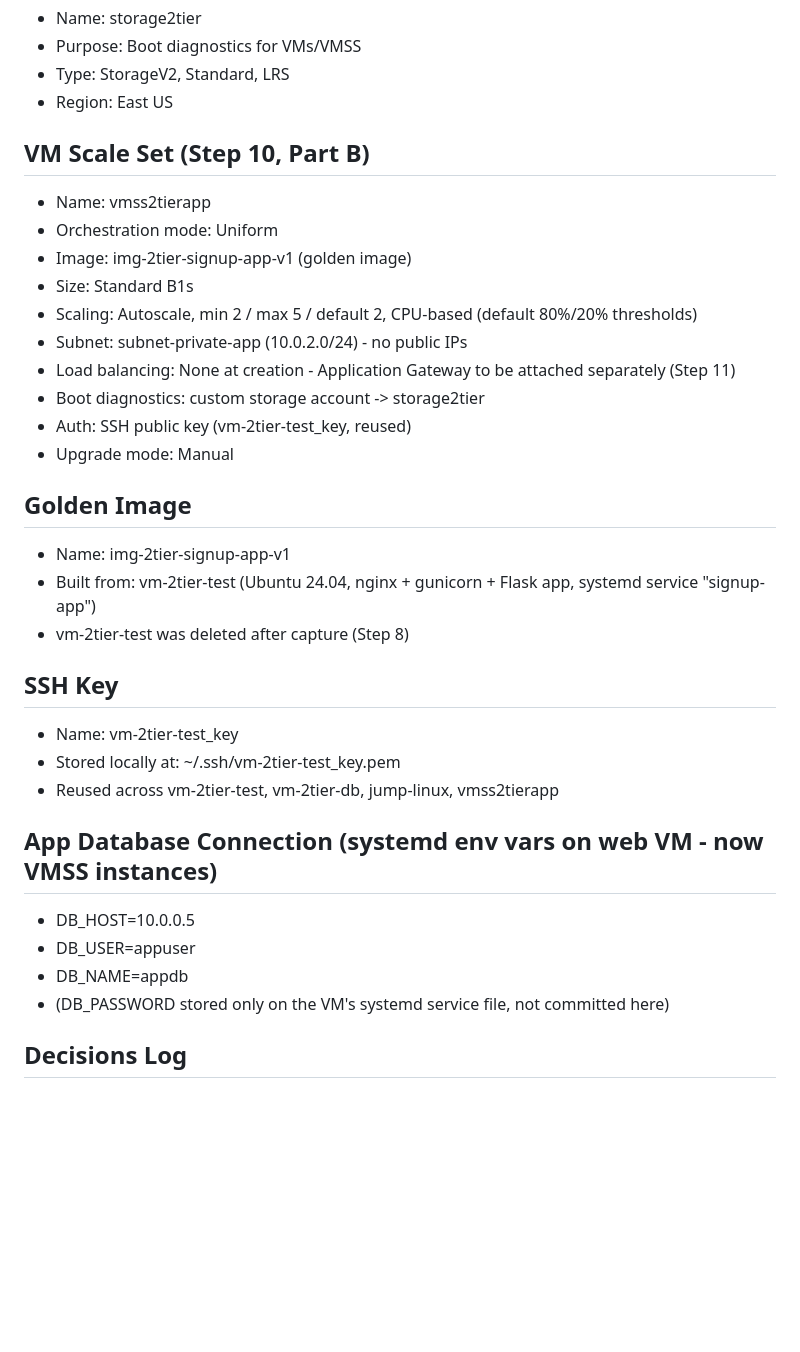
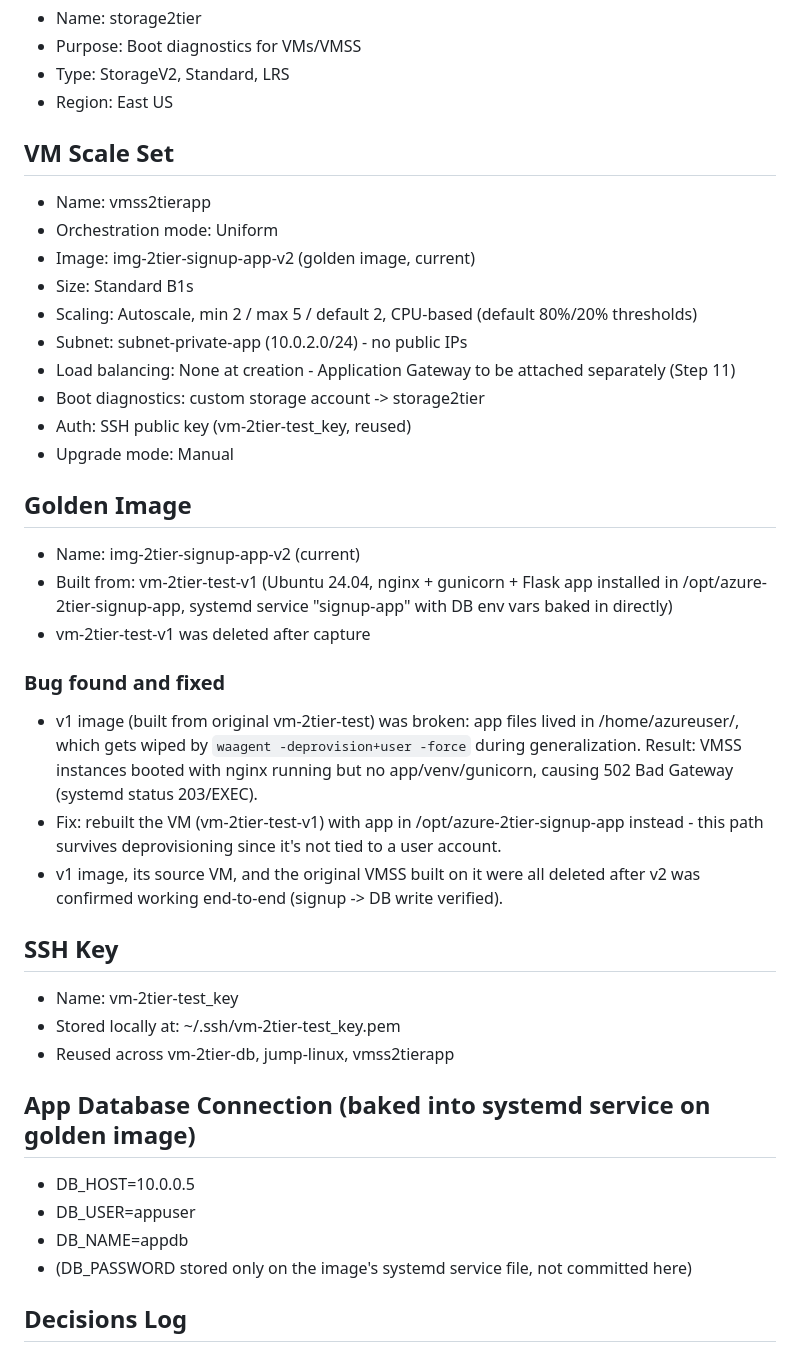
Before and after one commit to hbaj1/azure-2tier-signup-app, a Markdown page: INFRASTRUCTURE.md, the part around the change. GitHub-like rendering; blank space fills up the shorter version.

Commit message:
Document image generalization bug, fix, and v2 image

```diff
--- a/INFRASTRUCTURE.md
+++ b/INFRASTRUCTURE.md
@@ -53,10 +53,10 @@
 - Type: StorageV2, Standard, LRS
 - Region: East US
 
-## VM Scale Set (Step 10, Part B)
+## VM Scale Set
 - Name: vmss2tierapp
 - Orchestration mode: Uniform
-- Image: img-2tier-signup-app-v1 (golden image)
+- Image: img-2tier-signup-app-v2 (golden image, current)
 - Size: Standard B1s
 - Scaling: Autoscale, min 2 / max 5 / default 2, CPU-based (default 80%/20% thresholds)
 - Subnet: subnet-private-app (10.0.2.0/24) - no public IPs
@@ -66,20 +66,32 @@
 - Upgrade mode: Manual
 
 ## Golden Image
-- Name: img-2tier-signup-app-v1
-- Built from: vm-2tier-test (Ubuntu 24.04, nginx + gunicorn + Flask app, systemd service "signup-app")
-- vm-2tier-test was deleted after capture (Step 8)
+- Name: img-2tier-signup-app-v2 (current)
+- Built from: vm-2tier-test-v1 (Ubuntu 24.04, nginx + gunicorn + Flask app
+  installed in /opt/azure-2tier-signup-app, systemd service "signup-app"
+  with DB env vars baked in directly)
+- vm-2tier-test-v1 was deleted after capture
+
+### Bug found and fixed
+- v1 image (built from original vm-2tier-test) was broken: app files lived
+  in /home/azureuser/, which gets wiped by `waagent -deprovision+user -force`
+  during generalization. Result: VMSS instances booted with nginx running
+  but no app/venv/gunicorn, causing 502 Bad Gateway (systemd status 203/EXEC).
+- Fix: rebuilt the VM (vm-2tier-test-v1) with app in /opt/azure-2tier-signup-app
+  instead - this path survives deprovisioning since it's not tied to a user account.
+- v1 image, its source VM, and the original VMSS built on it were all deleted
+  after v2 was confirmed working end-to-end (signup -> DB write verified).
 
 ## SSH Key
 - Name: vm-2tier-test_key
 - Stored locally at: ~/.ssh/vm-2tier-test_key.pem
-- Reused across vm-2tier-test, vm-2tier-db, jump-linux, vmss2tierapp
+- Reused across vm-2tier-db, jump-linux, vmss2tierapp
 
-## App Database Connection (systemd env vars on web VM - now VMSS instances)
+## App Database Connection (baked into systemd service on golden image)
 - DB_HOST=10.0.0.5
 - DB_USER=appuser
 - DB_NAME=appdb
-- (DB_PASSWORD stored only on the VM's systemd service file, not committed here)
+- (DB_PASSWORD stored only on the image's systemd service file, not committed here)
 
 ## Decisions Log
 - DB access for VMSS: chose subnet-range NSG rule (10.0.2.0/24) over
```
